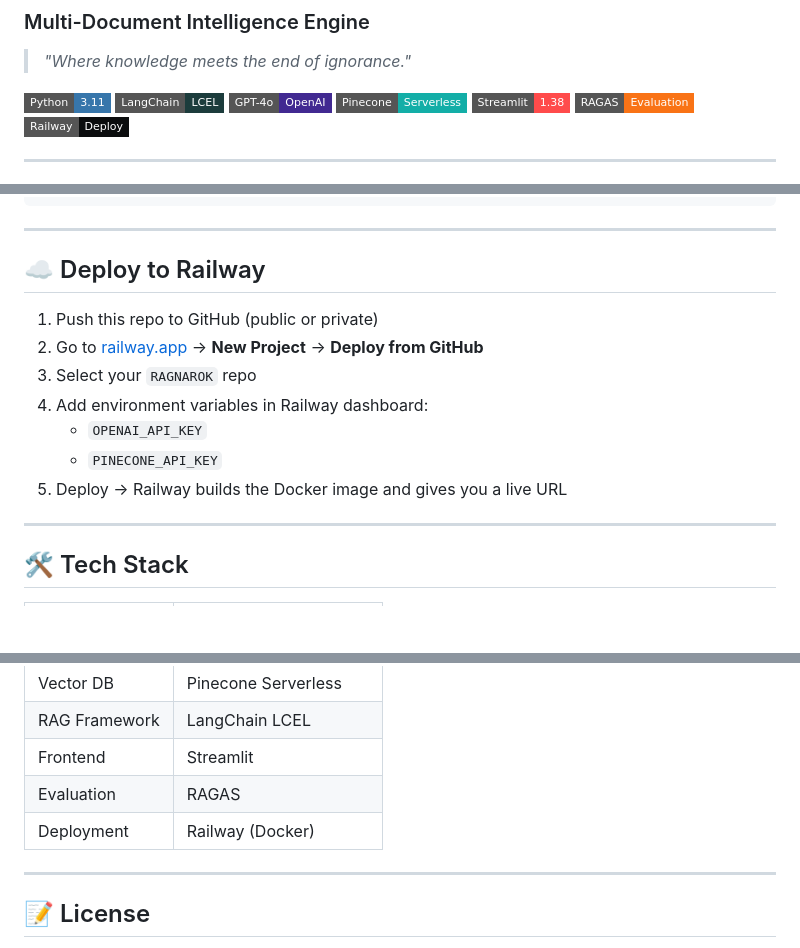
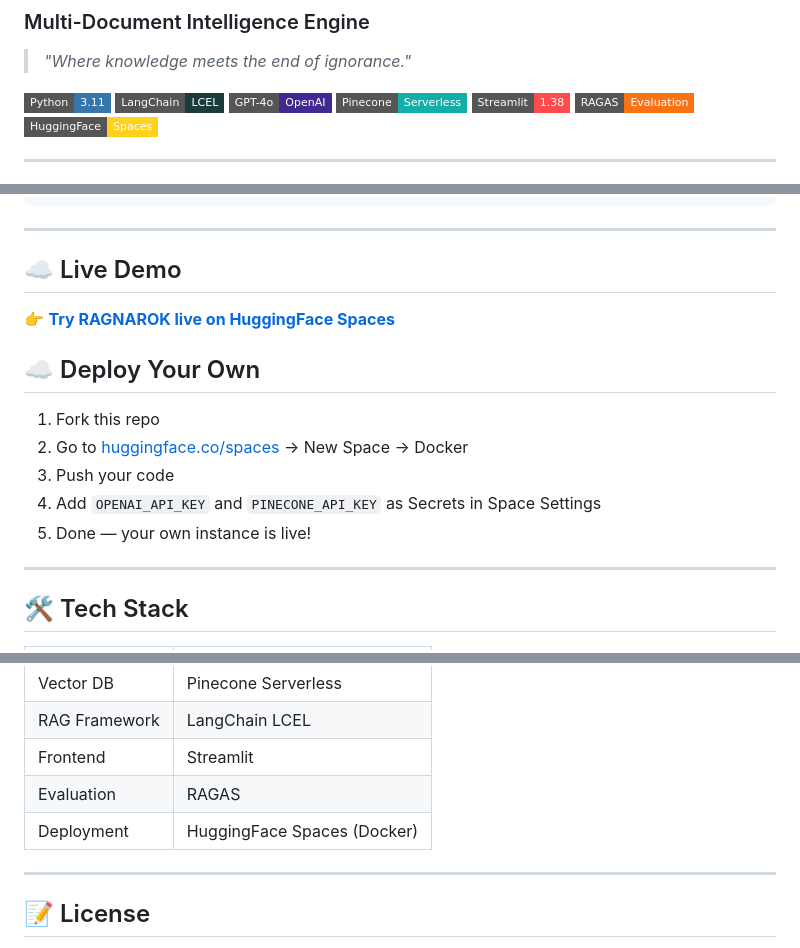
Before and after one commit to DeepDobariya307/RAGNAROK, a Markdown page: README.md, 3 parts joined by grey strips. Rendered like a GitHub page; badges without logos; blank space fills up the shorter version.

Commit message:
docs: update deployment references to HuggingFace Spaces

```diff
--- a/README.md
+++ b/README.md
@@ -19,7 +19,7 @@ pinned: false
 [![Pinecone](https://img.shields.io/badge/Pinecone-Serverless-13AEA7?style=flat-square)](https://pinecone.io)
 [![Streamlit](https://img.shields.io/badge/Streamlit-1.38-FF4B4B?style=flat-square&logo=streamlit&logoColor=white)](https://streamlit.io)
 [![RAGAS](https://img.shields.io/badge/RAGAS-Evaluation-F97316?style=flat-square)](https://docs.ragas.io)
-[![Deploy](https://img.shields.io/badge/Railway-Deploy-0B0D0E?style=flat-square&logo=railway)](https://railway.app)
+[![Deploy](https://img.shields.io/badge/HuggingFace-Spaces-FFD21E?style=flat-square&logo=huggingface)](https://huggingface.co/spaces/DeepDobariya307/RAGNAROK)
 
 ---
 
@@ -176,16 +176,17 @@ RAGNAROK/
 
 ---
 
-## ☁️ Deploy to Railway
+## ☁️ Live Demo
 
-1. Push this repo to GitHub (public or private)
-2. Go to [railway.app](https://railway.app) → **New Project** → **Deploy from GitHub**
-3. Select your `RAGNAROK` repo
-4. Add environment variables in Railway dashboard:
-   - `OPENAI_API_KEY`
-   - `PINECONE_API_KEY`
-5. Deploy → Railway builds the Docker image and gives you a live URL
+👉 **[Try RAGNAROK live on HuggingFace Spaces](https://huggingface.co/spaces/DeepDobariya307/RAGNAROK)**
 
+## ☁️ Deploy Your Own
+
+1. Fork this repo
+2. Go to [huggingface.co/spaces](https://huggingface.co/spaces) → New Space → Docker
+3. Push your code
+4. Add `OPENAI_API_KEY` and `PINECONE_API_KEY` as Secrets in Space Settings
+5. Done — your own instance is live!
 ---
 
 ## 🛠️ Tech Stack
@@ -198,7 +199,7 @@ RAGNAROK/
 | RAG Framework | LangChain LCEL |
 | Frontend | Streamlit |
 | Evaluation | RAGAS |
-| Deployment | Railway (Docker) |
+| Deployment | HuggingFace Spaces (Docker) |
 
 ---
 
```
